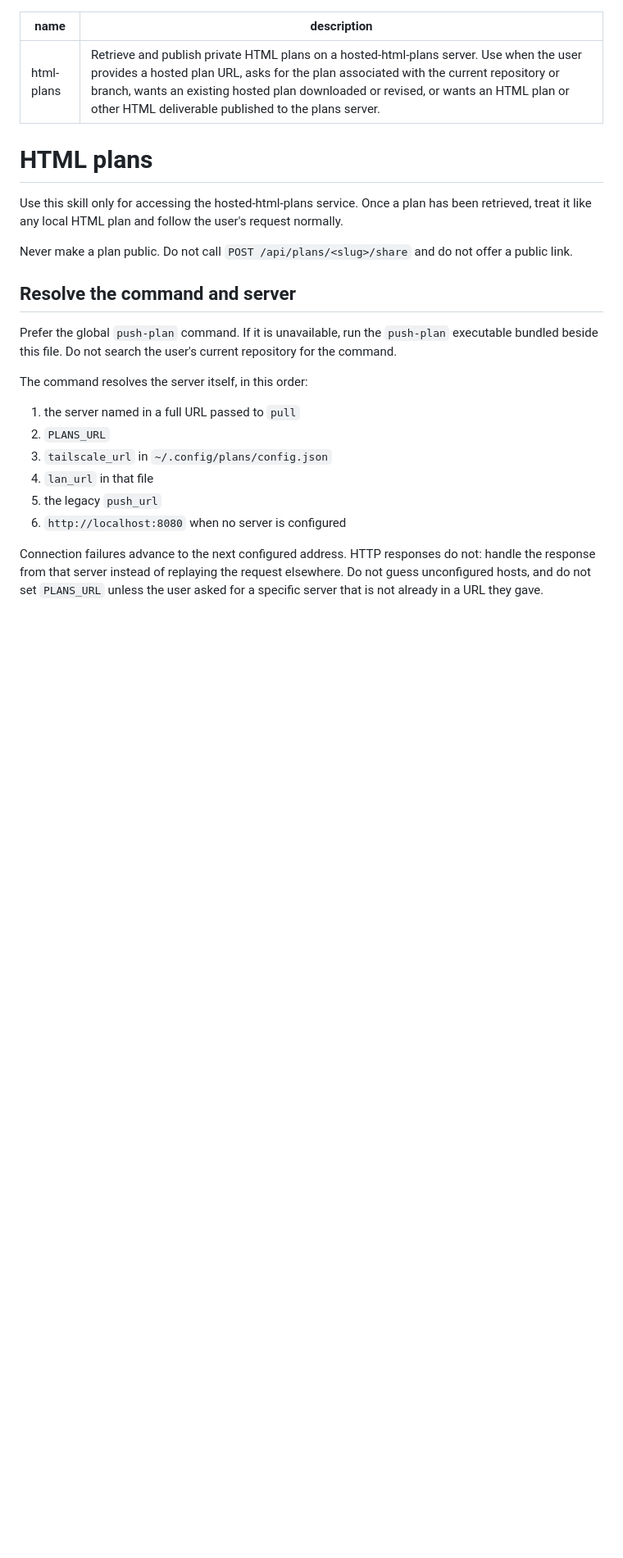
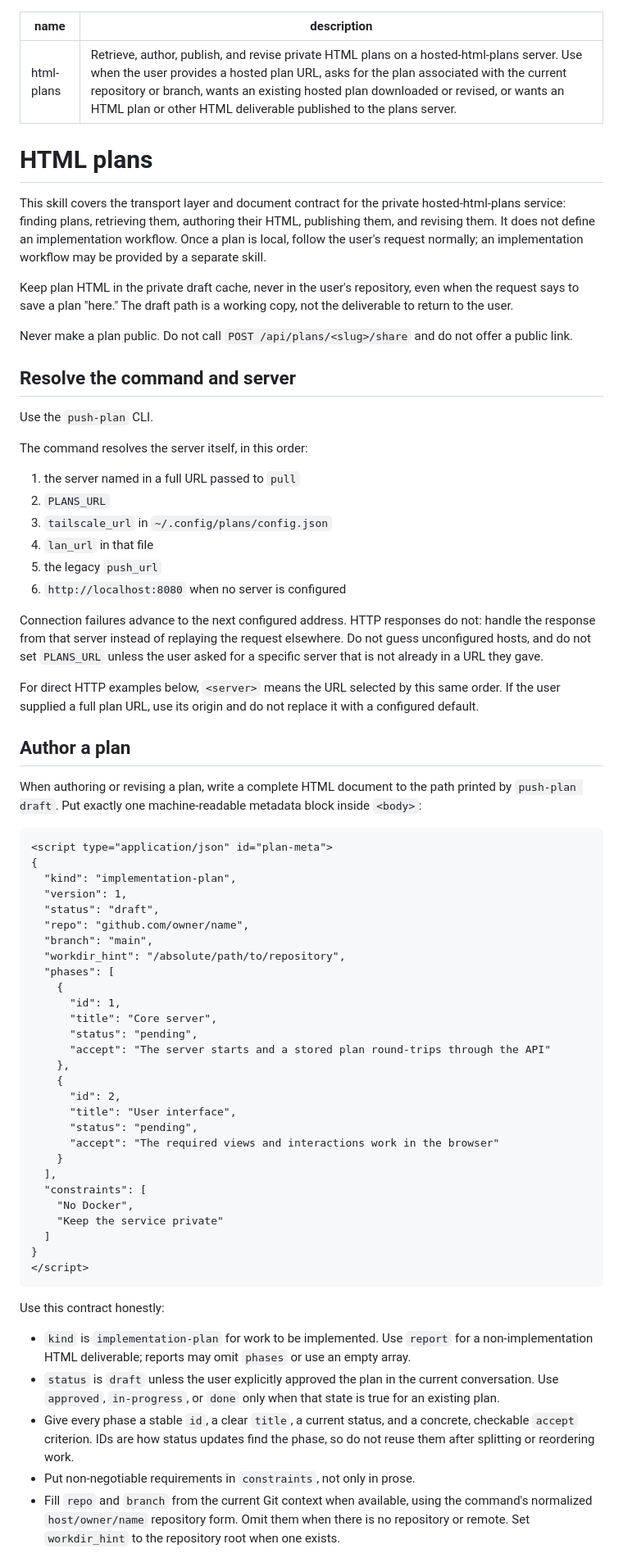
Before and after one commit to ayushdeolasee/hosted-html-plans, a Markdown page: skill/html-plans/SKILL.md, the part around one of its changes. Shown at 82% size. GitHub-like rendering; blank space fills up the shorter version.

````diff
--- a/skill/html-plans/SKILL.md
+++ b/skill/html-plans/SKILL.md
@@ -1,22 +1,26 @@
 ---
 name: html-plans
-description: Retrieve and publish private HTML plans on a hosted-html-plans server. Use when the user provides a hosted plan URL, asks for the plan associated with the current repository or branch, wants an existing hosted plan downloaded or revised, or wants an HTML plan or other HTML deliverable published to the plans server.
+description: Retrieve, author, publish, and revise private HTML plans on a hosted-html-plans server. Use when the user provides a hosted plan URL, asks for the plan associated with the current repository or branch, wants an existing hosted plan downloaded or revised, or wants an HTML plan or other HTML deliverable published to the plans server.
 ---
 
 # HTML plans
 
-Use this skill only for accessing the hosted-html-plans service. Once a plan
-has been retrieved, treat it like any local HTML plan and follow the user's
-request normally.
+This skill covers the transport layer and document contract for the private
+hosted-html-plans service: finding plans, retrieving them, authoring their
+HTML, publishing them, and revising them. It does not define an implementation
+workflow. Once a plan is local, follow the user's request normally; an
+implementation workflow may be provided by a separate skill.
 
-Never make a plan public. Do not call `POST /api/plans/<slug>/share` and do
-not offer a public link.
+Keep plan HTML in the private draft cache, never in the user's repository,
+even when the request says to save a plan "here." The draft path is a working
+copy, not the deliverable to return to the user.
+
+Never make a plan public. Do not call `POST /api/plans/<slug>/share` and do not
+offer a public link.
 
 ## Resolve the command and server
 
-Prefer the global `push-plan` command. If it is unavailable, run the
-`push-plan` executable bundled beside this file. Do not search the user's
-current repository for the command.
+Use the `push-plan` CLI.
 
 The command resolves the server itself, in this order:
 
@@ -31,3 +35,62 @@ Connection failures advance to the next configured address. HTTP responses
 do not: handle the response from that server instead of replaying the request
 elsewhere. Do not guess unconfigured hosts, and do not set `PLANS_URL` unless
 the user asked for a specific server that is not already in a URL they gave.
+
+For direct HTTP examples below, `<server>` means the URL selected by this same
+order. If the user supplied a full plan URL, use its origin and do not replace
+it with a configured default.
+
+## Author a plan
+
+When authoring or revising a plan, write a complete HTML document to the path
+printed by `push-plan draft`. Put exactly one machine-readable metadata block
+inside `<body>`:
+
+```html
+<script type="application/json" id="plan-meta">
+{
+  "kind": "implementation-plan",
+  "version": 1,
+  "status": "draft",
+  "repo": "github.com/owner/name",
+  "branch": "main",
+  "workdir_hint": "/absolute/path/to/repository",
+  "phases": [
+    {
+      "id": 1,
+      "title": "Core server",
+      "status": "pending",
+      "accept": "The server starts and a stored plan round-trips through the API"
+    },
+    {
+      "id": 2,
+      "title": "User interface",
+      "status": "pending",
+      "accept": "The required views and interactions work in the browser"
+    }
+  ],
+  "constraints": [
+    "No Docker",
+    "Keep the service private"
+  ]
+}
+</script>
+```
+
+Use this contract honestly:
+
+- `kind` is `implementation-plan` for work to be implemented. Use `report`
+  for a non-implementation HTML deliverable; reports may omit `phases` or use
+  an empty array.
+- `status` is `draft` unless the user explicitly approved the plan in the
+  current conversation. Use `approved`, `in-progress`, or `done` only when
+  that state is true for an existing plan.
+- Give every phase a stable `id`, a clear `title`, a current status, and a
+  concrete, checkable `accept` criterion. IDs are how status updates find the
+  phase, so do not reuse them after splitting or reordering work.
+- Put non-negotiable requirements in `constraints`, not only in prose.
+- Fill `repo` and `branch` from the current Git context when available, using
+  the command's normalized `host/owner/name` repository form. Omit them when
+  there is no repository or remote. Set `workdir_hint` to the repository root
+  when one exists.
+
````
Also changed, not shown: other parts of skill/html-plans/SKILL.md (+71 -23 lines).
